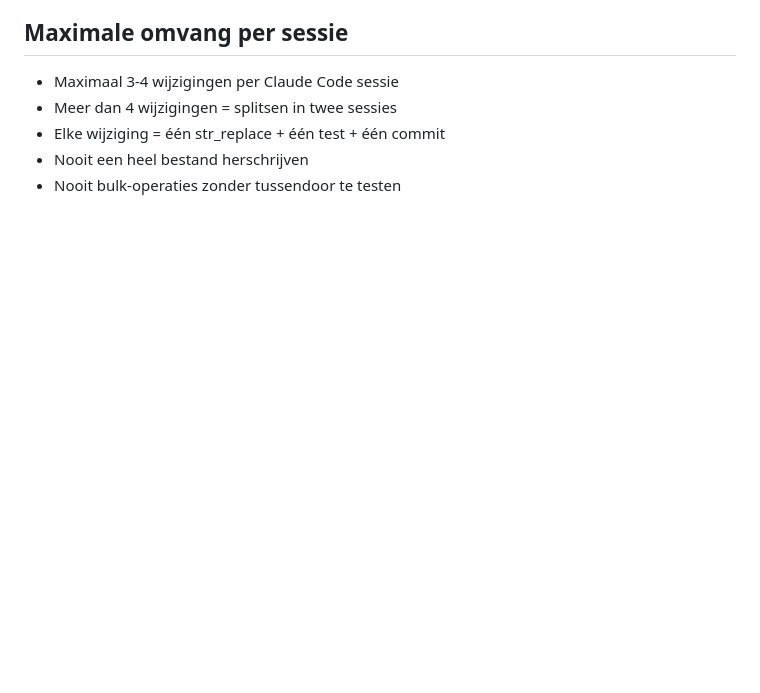
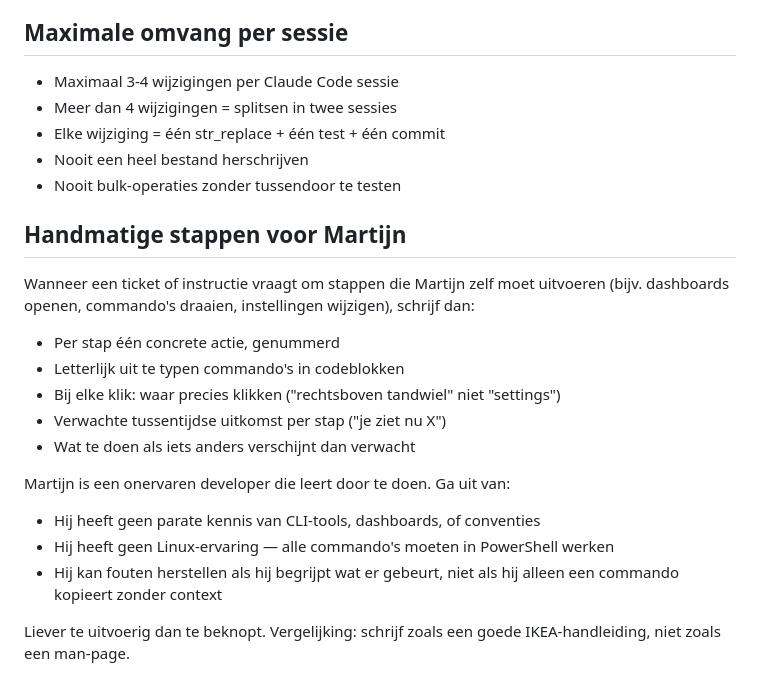
Before and after one commit to binkyjagger-dev/toetsapp-backend, a Markdown page: CLAUDE.md, the part around the change. Rendered like a GitHub page; blank space fills up the shorter version.

Commit message:
docs: explicit instructions for detailed manual steps

```diff
--- a/CLAUDE.md
+++ b/CLAUDE.md
@@ -121,3 +121,24 @@
   één commit
 - Nooit een heel bestand herschrijven
 - Nooit bulk-operaties zonder tussendoor te testen
+
+## Handmatige stappen voor Martijn
+
+Wanneer een ticket of instructie vraagt om stappen die Martijn zelf moet
+uitvoeren (bijv. dashboards openen, commando's draaien, instellingen
+wijzigen), schrijf dan:
+
+- Per stap één concrete actie, genummerd
+- Letterlijk uit te typen commando's in codeblokken
+- Bij elke klik: waar precies klikken ("rechtsboven tandwiel" niet "settings")
+- Verwachte tussentijdse uitkomst per stap ("je ziet nu X")
+- Wat te doen als iets anders verschijnt dan verwacht
+
+Martijn is een onervaren developer die leert door te doen. Ga uit van:
+- Hij heeft geen parate kennis van CLI-tools, dashboards, of conventies
+- Hij heeft geen Linux-ervaring — alle commando's moeten in PowerShell werken
+- Hij kan fouten herstellen als hij begrijpt wat er gebeurt, niet als hij
+  alleen een commando kopieert zonder context
+
+Liever te uitvoerig dan te beknopt. Vergelijking: schrijf zoals een goede
+IKEA-handleiding, niet zoals een man-page.
```
Also changed, not shown: WORKFLOW.md (+10 -0 lines).
